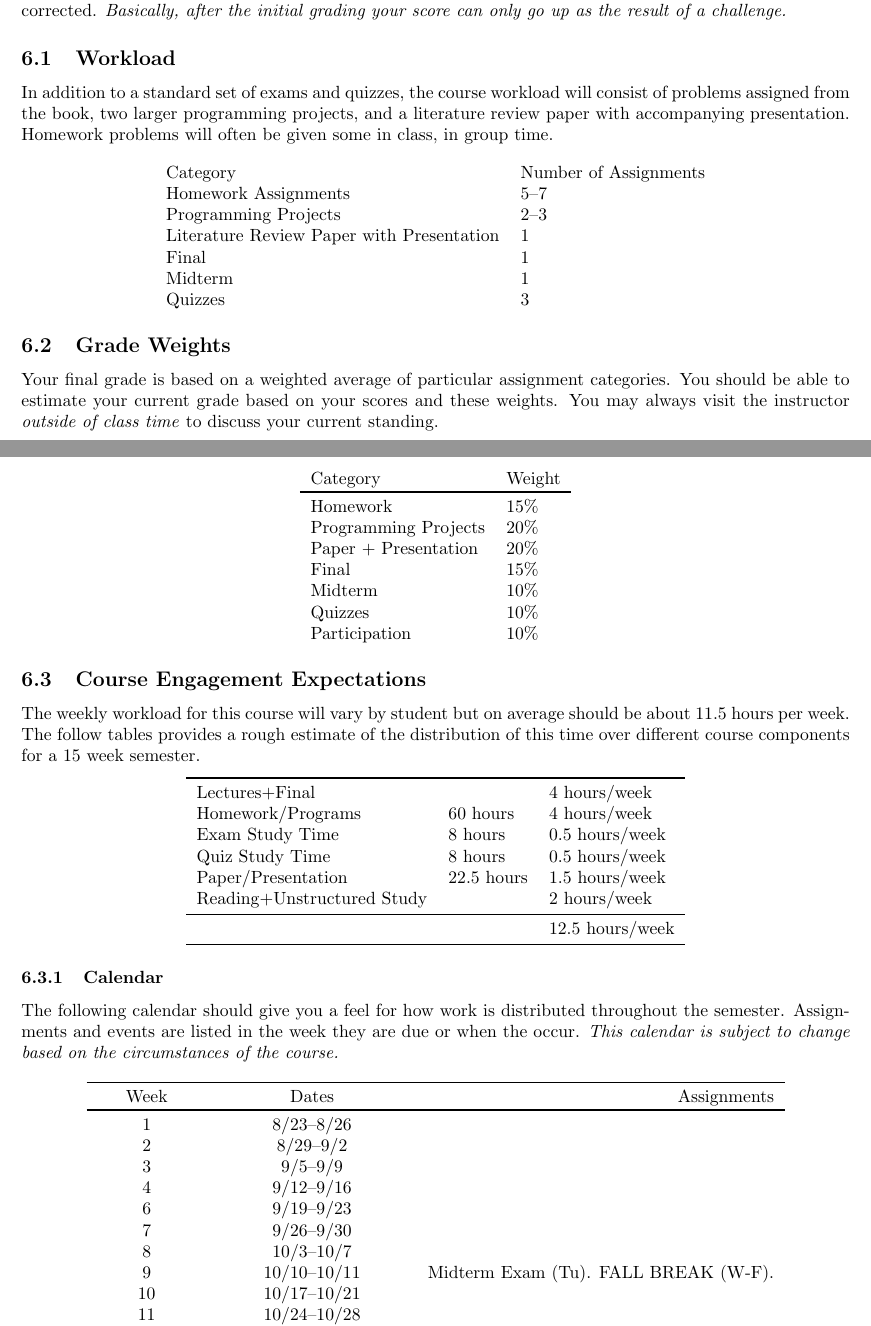
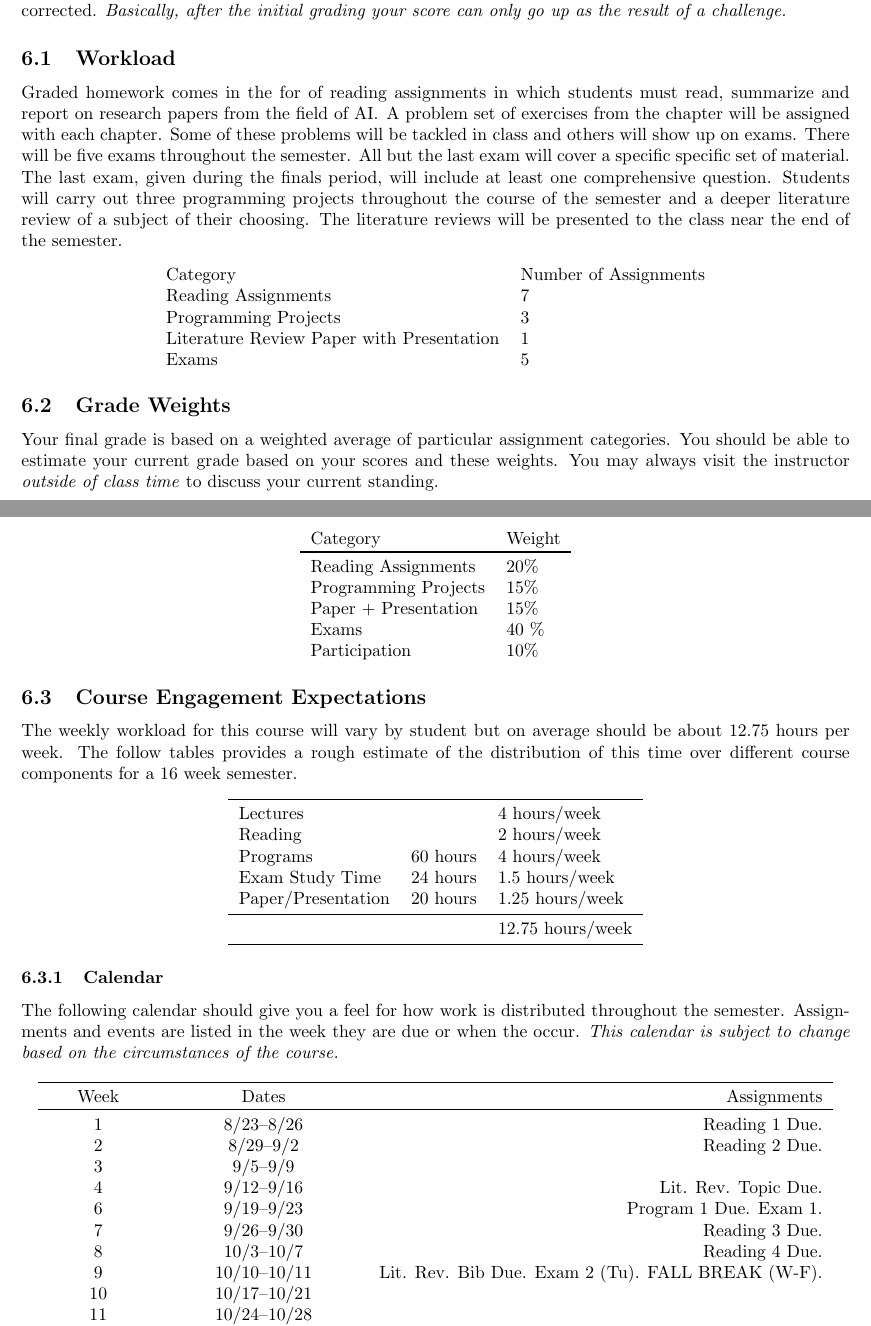
Before and after one commit to jlmayfield/MC-COMP343, a LaTeX document (general/comp343-syllabus.tex): two parts of pages 3 and 4 of 4, joined at a grey line, cut so that both start at the same text. Compiled offline with pdfLaTeX.

Commit message:
Syllabus update.
New Format: Reading Assignments as graded homework. Book problem set for
in class work and quiz questions. Quiz+Final+Midterm --> Exams. The last
exam will have 1 or 2 comprehensive questions, i.e. question from previous
material or really big picture, open-ended questions.

```diff
--- a/general/comp343-syllabus.tex
+++ b/general/comp343-syllabus.tex
@@ -120,17 +121,16 @@ You are always welcome to challenge a grade that you feel is unfair or calculate
 
 \subsection{Workload}
 
-In addition to a standard set of exams and quizzes, the course workload will consist of problems assigned from the book, two larger programming projects, and a literature review paper with accompanying presentation. Homework problems will often be given some in class, in group time.
+Graded homework comes in the for of reading assignments in which students must read, summarize and report on research papers from the field of AI\@.  A problem set of exercises from the chapter will be assigned with each chapter. Some of these problems will be tackled in class and others will show up on exams.  There will be five exams throughout the semester. All but the last exam will cover a specific specific set of material. The last exam, given during the finals period, will include at least one comprehensive question.
+Students will carry out three programming projects throughout the course of the semester and a deeper literature review of a subject of their choosing. The literature reviews will be presented to the class near the end of the semester.
 
 \begin{center}
   \begin{tabular}{ll}
     Category & Number of Assignments \\
-    Homework Assignments & 5--7 \\
-    Programming Projects & 2--3 \\
+    Reading Assignments & 7 \\
+    Programming Projects & 3 \\
     Literature Review Paper with Presentation & 1 \\
-    Final & 1 \\
-    Midterm & 1 \\
-    Quizzes & 3
+    Exams & 5 \\
   \end{tabular}
 \end{center}
 
@@ -141,31 +141,27 @@ Your final grade is based on a weighted average of particular assignment categor
 \begin{center}
 \begin{tabular}{ll}
   Category & Weight \\ \toprule
-  Homework & 15\% \\
-  Programming Projects  & 20\% \\
-  Paper + Presentation & 20\% \\
-  Final & 15\% \\
-  Midterm & 10\% \\
-  Quizzes & 10\% \\
+  Reading Assignments & 20\% \\ %~3 per
+  Programming Projects  & 15\% \\ % 5 per
+  Paper + Presentation & 15\% \\ %10 paper, 2 prep, 3 presentation
+  Exams & 40 \% \\ % 8% per
   Participation & 10\%
 \end{tabular}
 \end{center}
 
-
 \subsection{Course Engagement Expectations}
 
-The weekly workload for this course will vary by student but on average should be about 11.5 hours per week.  The follow tables provides a rough estimate of the distribution of this time over different course components for a 15 week semester.
+The weekly workload for this course will vary by student but on average should be about 12.75 hours per week.  The follow tables provides a rough estimate of the distribution of this time over different course components for a 16 week semester.
 \begin{center}
 \begin{tabular}{lll}
 \toprule
-Lectures+Final &           & 4 hours/week \\
-Homework/Programs & 60 hours  & 4 hours/week \\
-Exam Study Time & 8 hours  & 0.5 hours/week \\
-Quiz Study Time & 8 hours & 0.5 hours/week \\
-Paper/Presentation & 22.5 hours & 1.5 hours/week \\
-Reading+Unstructured Study & & 2 hours/week \\
+Lectures&           & 4 hours/week \\
+Reading &           & 2 hours/week \\
+Programs & 60 hours  & 4 hours/week \\
+Exam Study Time & 24 hours  & 1.5 hours/week \\
+Paper/Presentation & 20 hours & 1.25 hours/week \\
 \midrule
-& & 12.5 hours/week \\
+& & 12.75 hours/week \\
 \bottomrule
 \end{tabular}
 \end{center}
@@ -180,14 +176,14 @@ The following calendar should give you a feel for how work is distributed throug
 \toprule
 Week & Dates & Assignments \\
 \toprule
-1 & 8/23--8/26 &  \\
-2 & 8/29--9/2 &   \\
+1 & 8/23--8/26 & Reading 1 Due. \\
+2 & 8/29--9/2 &  Reading 2 Due. \\
 3 & 9/5--9/9 &   \\
-4 & 9/12--9/16 &  \\
-6 & 9/19--9/23 & \\
-7 & 9/26--9/30  &  \\
-8 & 10/3--10/7 &  \\
-9 & 10/10--10/11 & Midterm Exam (Tu).  FALL BREAK (W-F). \\
+4 & 9/12--9/16 &  Lit. Rev. Topic Due. \\
+6 & 9/19--9/23 & Program 1 Due. Exam 1.\\
+7 & 9/26--9/30  &  Reading 3 Due.\\
+8 & 10/3--10/7 &  Reading 4 Due. \\
+9 & 10/10--10/11 &  Lit. Rev. Bib Due. Exam 2 (Tu). FALL BREAK (W-F). \\
 10 & 10/17--10/21 &  \\
 11 & 10/24--10/28 & \\
 12 & 10/31--11/4 &  \\
```
Also changed, not shown: general/comp343-syllabus.pdf, general/comp343-syllabus.tex (3 more changed lines).
